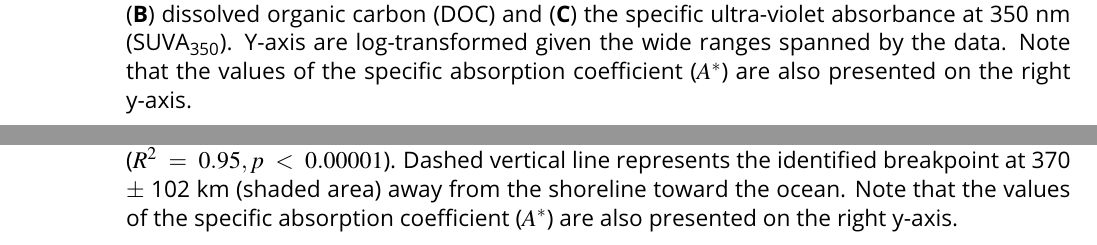
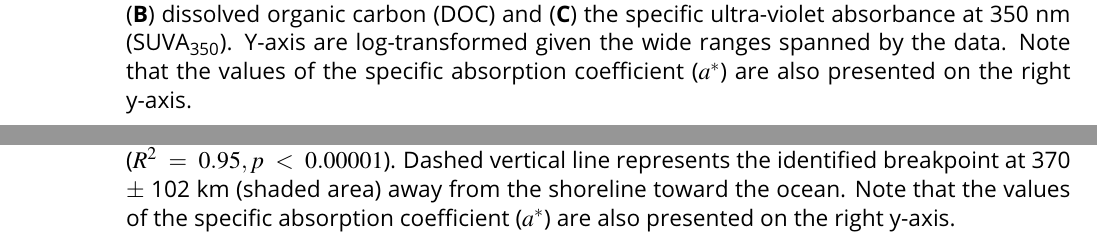
Before and after one commit to PMassicotte/cdoc, a LaTeX document (article/figures/figures.tex): two parts of pages 4 and 6 of 8, joined at a grey line, cut so that both start at the same text. Compiled offline with pdfLaTeX.

Commit message:
fixing suva and a* units

```diff
--- a/article/figures/figures.tex
+++ b/article/figures/figures.tex
@@ -56,7 +56,7 @@
 \begin{figure}[h]
 	\centering
 	\includegraphics[scale = 0.8]{../../graphs/fig4}
-	\caption{Boxplots showing the distribution of (\textbf{A}) absorption coefficients at 350 nm ($a_{CDOM}(350)$), (\textbf{B}) dissolved organic carbon (DOC) and (\textbf{C}) the specific ultra-violet absorbance at 350 nm (SUVA\textsubscript{350}). Y-axis are log-transformed given the wide ranges spanned by the data. Note that the values of the specific absorption coefficient ($A^*$) are also presented on the right y-axis.}
+	\caption{Boxplots showing the distribution of (\textbf{A}) absorption coefficients at 350 nm ($a_{CDOM}(350)$), (\textbf{B}) dissolved organic carbon (DOC) and (\textbf{C}) the specific ultra-violet absorbance at 350 nm (SUVA\textsubscript{350}). Y-axis are log-transformed given the wide ranges spanned by the data. Note that the values of the specific absorption coefficient ($a^*$) are also presented on the right y-axis.}
 \end{figure}
 
 \clearpage
@@ -74,7 +74,7 @@
 \begin{figure}[h]
 	\centering
 	\includegraphics[scale = 1]{../../graphs/fig6}
-	\caption{Averaged SUVA\textsubscript{254} calculated using observations from river and ocean ecosystems as a function of the distance to the closest shoreline (vertical error bars are the standard errors around the calculated mean). Positive distances represent inland samples (rivers) whereas negative distances represent oceanic samples. The blue line represents the segmentation analysis performed on the linear relationship between SUVA\textsubscript{254} and distance ($R^2~=~0.95, p~<~0.00001$). Dashed vertical line represents the identified breakpoint at 370 $\pm$ 102 km (shaded area) away from the shoreline toward the ocean.  Note that the values of the specific absorption coefficient ($A^*$) are also presented on the right y-axis.}
+	\caption{Averaged SUVA\textsubscript{254} calculated using observations from river and ocean ecosystems as a function of the distance to the closest shoreline (vertical error bars are the standard errors around the calculated mean). Positive distances represent inland samples (rivers) whereas negative distances represent oceanic samples. The blue line represents the segmentation analysis performed on the linear relationship between SUVA\textsubscript{254} and distance ($R^2~=~0.95, p~<~0.00001$). Dashed vertical line represents the identified breakpoint at 370 $\pm$ 102 km (shaded area) away from the shoreline toward the ocean.  Note that the values of the specific absorption coefficient ($a^*$) are also presented on the right y-axis.}
 
 \end{figure}
 
```
Also changed, not shown: article/tables/tables.tex (+1 -1 lines), article/figures/figures.tex (2 more changed lines), 3 other files.
